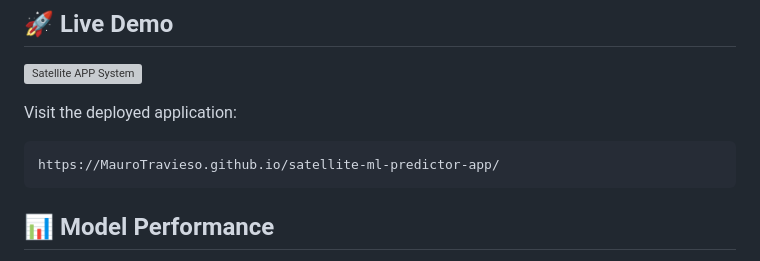
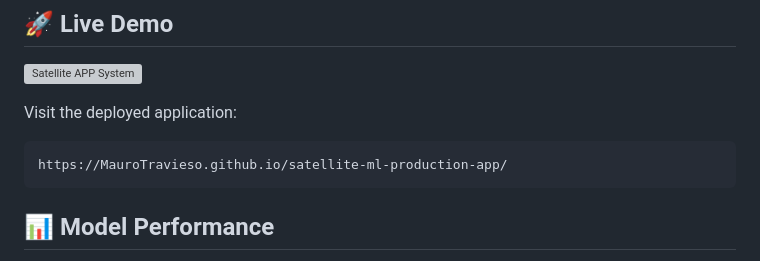
Before and after one commit to MauroTravieso/satellite-ml-production-app, a Markdown page: README.md, the part around the change. Drawn GitHub-style; grey boxes are pictures that could not be loaded.

Commit message:
Project overview

````diff
--- a/README.md
+++ b/README.md
@@ -54,7 +54,7 @@
 
 Visit the deployed application:
 ```
-https://MauroTravieso.github.io/satellite-ml-predictor-app/
+https://MauroTravieso.github.io/satellite-ml-production-app/
 ```
 
 ## 📊 Model Performance
````
